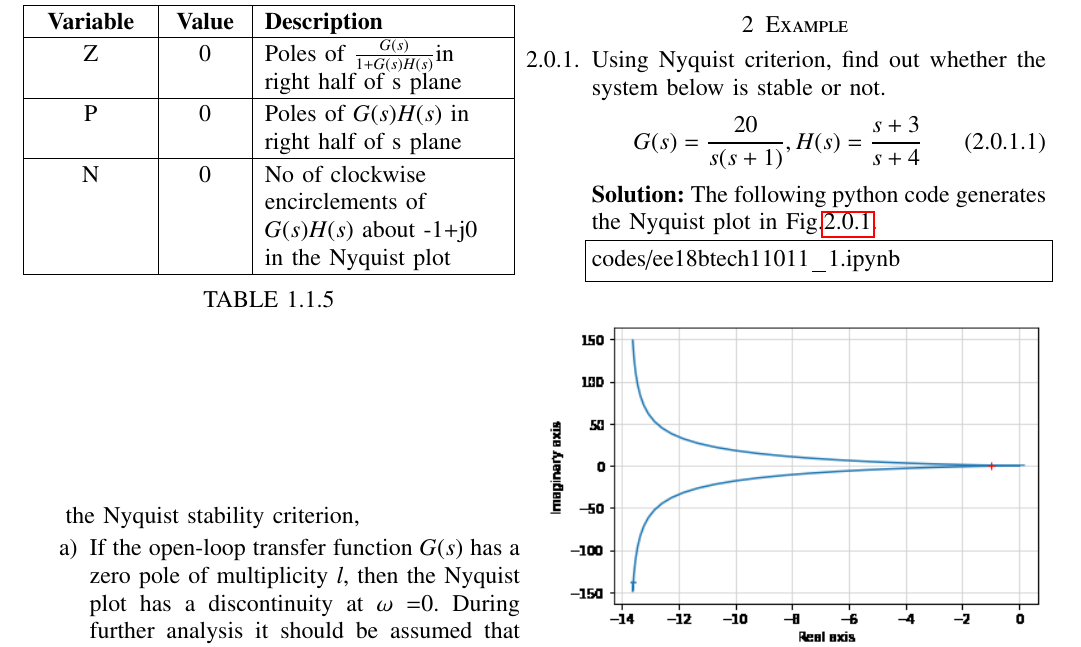
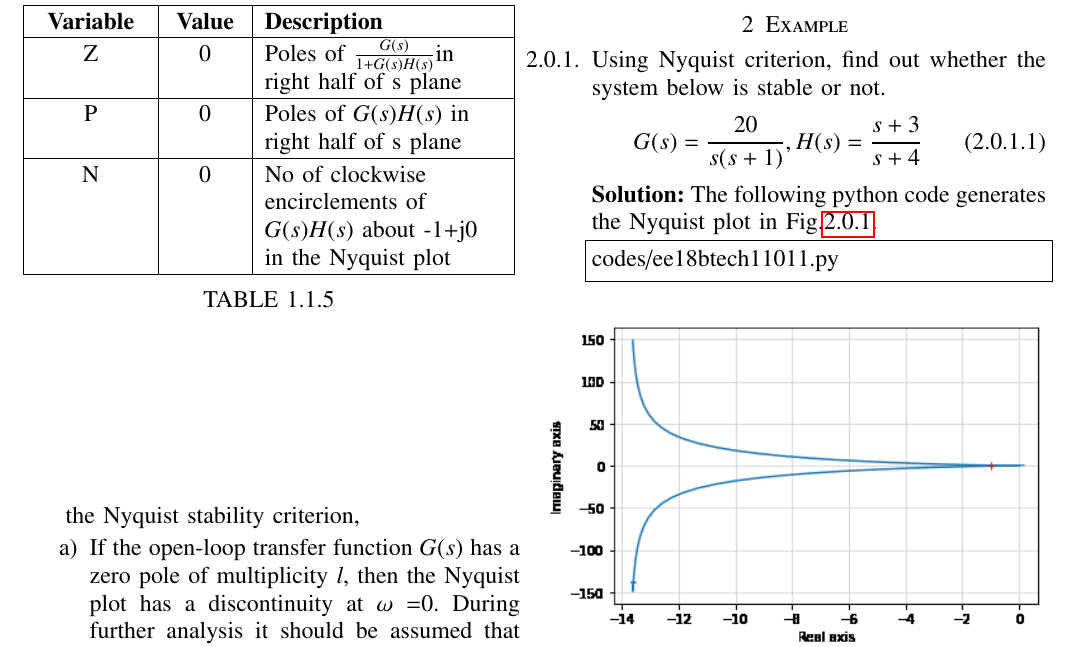
Before and after one commit to Deep-2903/control-systems, a LaTeX paper (ketanmanual/gvv_control_manual.tex, which reads ketanmanual/chapters/ee18btech11011_1.tex): part of page 2 of 3, cut so that both start at the same text. Compiled offline with pdfLaTeX.

Commit message:
Update ee18btech11011_1.tex

```diff
--- a/ketanmanual/chapters/ee18btech11011_1.tex
+++ b/ketanmanual/chapters/ee18btech11011_1.tex
@@ -8,7 +8,7 @@
 \end{align}
 \solution The following python code generates the Nyquist plot in Fig.\ref{fig:ee18btech11011}.
 \begin{lstlisting}
-codes/ee18btech11011_1.ipynb
+codes/ee18btech11011.py
 \end{lstlisting}
 \begin{figure}[ht!]
   \includegraphics[width=\columnwidth]{./figs/ee18btech11011.eps}
```
